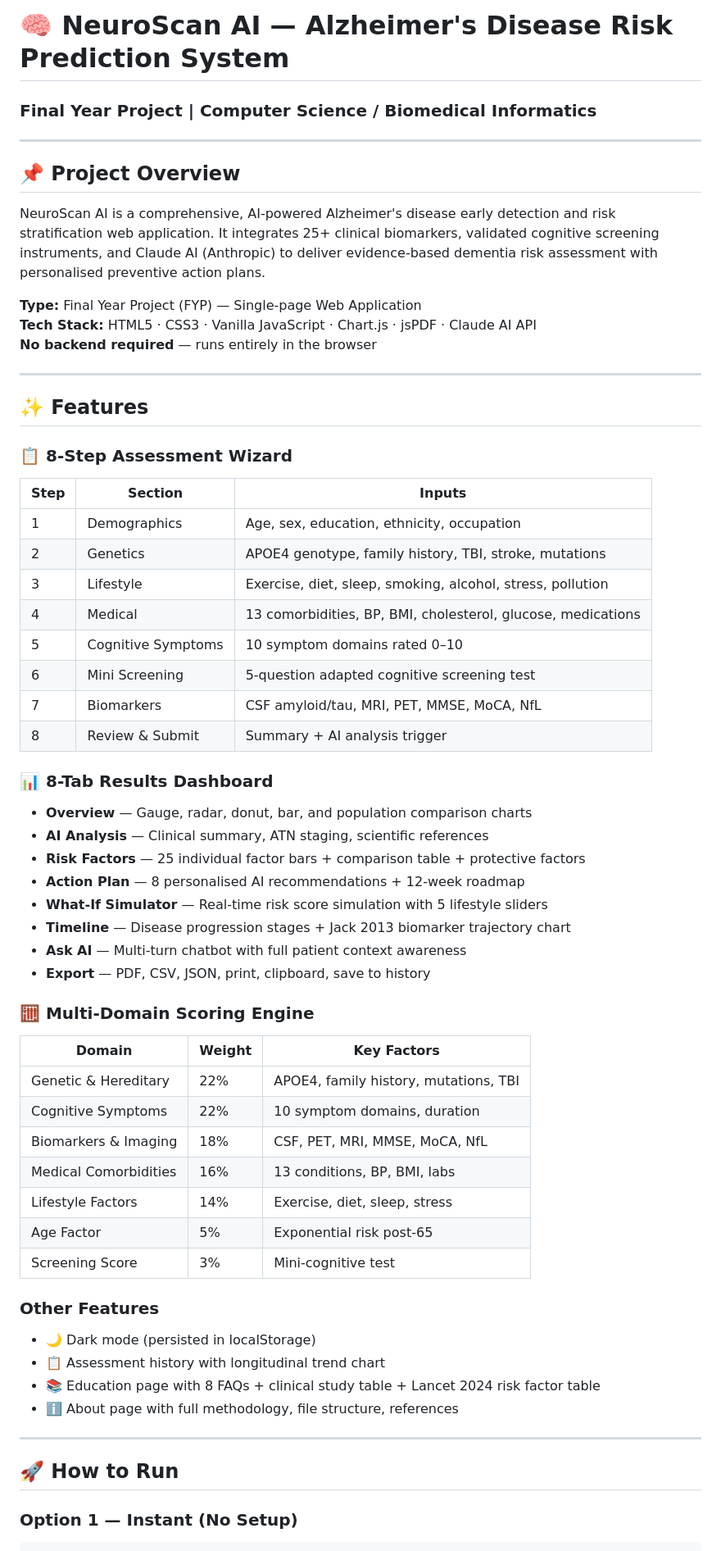
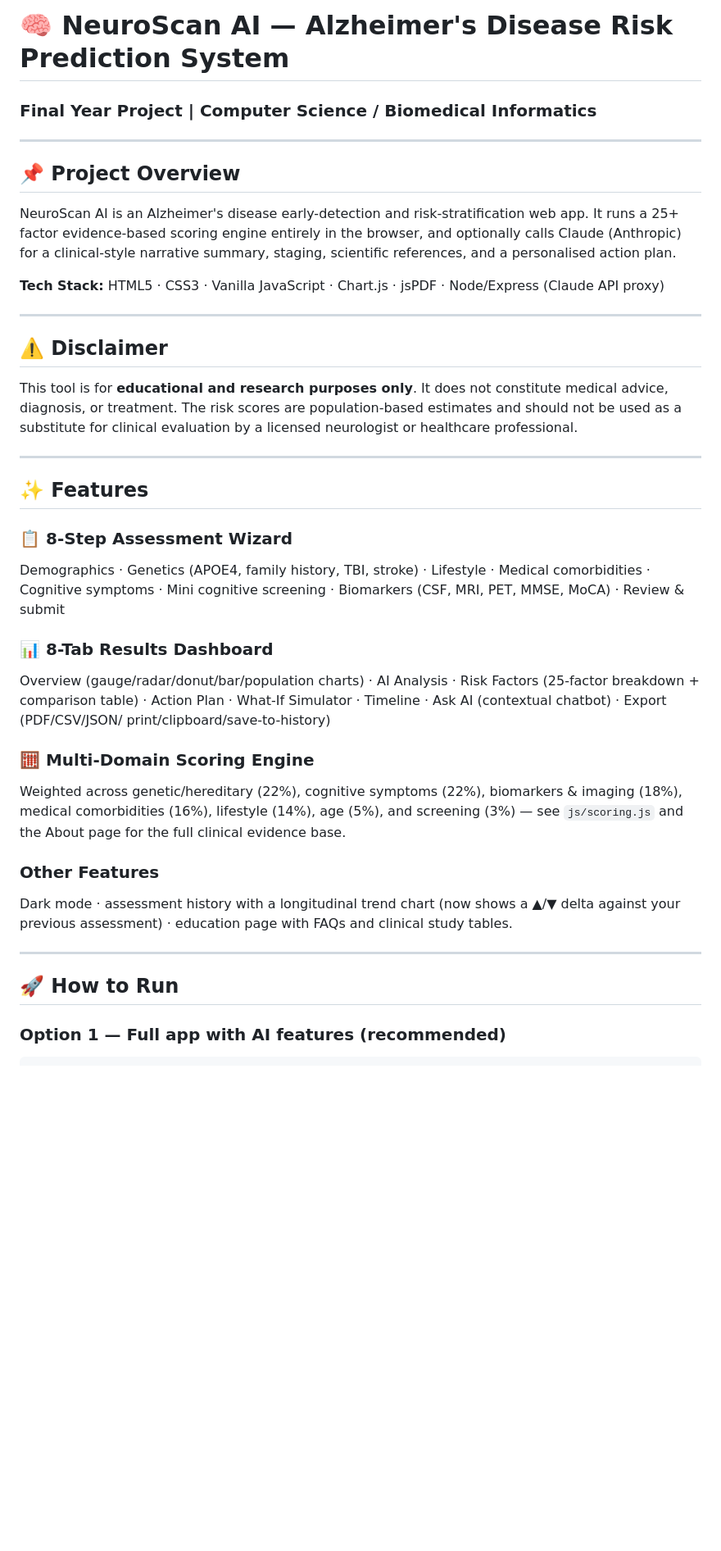
Before and after one commit to Sonu-H-N/NeuroCare-AI, a Markdown page: README.md, the part around one of its changes. Shown at 82% size. Rendered like a GitHub page; blank space fills up the shorter version.

````diff
--- a/README.md
+++ b/README.md
@@ -1,62 +1,59 @@
 # 🧠 NeuroScan AI — Alzheimer's Disease Risk Prediction System
+
 ### Final Year Project | Computer Science / Biomedical Informatics
 
 ---
 
 ## 📌 Project Overview
 
-NeuroScan AI is a comprehensive, AI-powered Alzheimer's disease early detection and risk stratification web application. It integrates 25+ clinical biomarkers, validated cognitive screening instruments, and Claude AI (Anthropic) to deliver evidence-based dementia risk assessment with personalised preventive action plans.
+NeuroScan AI is an Alzheimer's disease early-detection and risk-stratification
+web app. It runs a 25+ factor evidence-based scoring engine entirely in the
+browser, and optionally calls Claude (Anthropic) for a clinical-style
+narrative summary, staging, scientific references, and a personalised action
+plan.
 
-**Type:** Final Year Project (FYP) — Single-page Web Application
-**Tech Stack:** HTML5 · CSS3 · Vanilla JavaScript · Chart.js · jsPDF · Claude AI API
-**No backend required** — runs entirely in the browser
+**Tech Stack:** HTML5 · CSS3 · Vanilla JavaScript · Chart.js · jsPDF ·
+Node/Express (Claude API proxy)
+
+---
+
+## ⚠️ Disclaimer
+
+This tool is for **educational and research purposes only**. It does not
+constitute medical advice, diagnosis, or treatment. The risk scores are
+population-based estimates and should not be used as a substitute for
+clinical evaluation by a licensed neurologist or healthcare professional.
 
 ---
 
 ## ✨ Features
 
 ### 📋 8-Step Assessment Wizard
-| Step | Section | Inputs |
-|------|---------|--------|
-| 1 | Demographics | Age, sex, education, ethnicity, occupation |
-| 2 | Genetics | APOE4 genotype, family history, TBI, stroke, mutations |
-| 3 | Lifestyle | Exercise, diet, sleep, smoking, alcohol, stress, pollution |
-| 4 | Medical | 13 comorbidities, BP, BMI, cholesterol, glucose, medications |
-| 5 | Cognitive Symptoms | 10 symptom domains rated 0–10 |
-| 6 | Mini Screening | 5-question adapted cognitive screening test |
-| 7 | Biomarkers | CSF amyloid/tau, MRI, PET, MMSE, MoCA, NfL |
-| 8 | Review & Submit | Summary + AI analysis trigger |
+Demographics · Genetics (APOE4, family history, TBI, stroke) · Lifestyle ·
+Medical comorbidities · Cognitive symptoms · Mini cognitive screening ·
+Biomarkers (CSF, MRI, PET, MMSE, MoCA) · Review & submit
 
 ### 📊 8-Tab Results Dashboard
-- **Overview** — Gauge, radar, donut, bar, and population comparison charts
-- **AI Analysis** — Clinical summary, ATN staging, scientific references
-- **Risk Factors** — 25 individual factor bars + comparison table + protective factors
-- **Action Plan** — 8 personalised AI recommendations + 12-week roadmap
-- **What-If Simulator** — Real-time risk score simulation with 5 lifestyle sliders
-- **Timeline** — Disease progression stages + Jack 2013 biomarker trajectory chart
-- **Ask AI** — Multi-turn chatbot with full patient context awareness
-- **Export** — PDF, CSV, JSON, print, clipboard, save to history
+Overview (gauge/radar/donut/bar/population charts) · AI Analysis · Risk
+Factors (25-factor breakdown + comparison table) · Action Plan · What-If
+Simulator · Timeline · Ask AI (contextual chatbot) · Export (PDF/CSV/JSON/
+print/clipboard/save-to-history)
 
 ### 🧮 Multi-Domain Scoring Engine
-| Domain | Weight | Key Factors |
-|--------|--------|-------------|
-| Genetic & Hereditary | 22% | APOE4, family history, mutations, TBI |
-| Cognitive Symptoms | 22% | 10 symptom domains, duration |
-| Biomarkers & Imaging | 18% | CSF, PET, MRI, MMSE, MoCA, NfL |
-| Medical Comorbidities | 16% | 13 conditions, BP, BMI, labs |
-| Lifestyle Factors | 14% | Exercise, diet, sleep, stress |
-| Age Factor | 5% | Exponential risk post-65 |
-| Screening Score | 3% | Mini-cognitive test |
+Weighted across genetic/hereditary (22%), cognitive symptoms (22%),
+biomarkers & imaging (18%), medical comorbidities (16%), lifestyle (14%),
+age (5%), and screening (3%) — see `js/scoring.js` and the About page for
+the full clinical evidence base.
 
 ### Other Features
-- 🌙 Dark mode (persisted in localStorage)
-- 📋 Assessment history with longitudinal trend chart
-- 📚 Education page with 8 FAQs + clinical study table + Lancet 2024 risk factor table
-- ℹ️ About page with full methodology, file structure, references
+Dark mode · assessment history with a longitudinal trend chart (now shows a
+▲/▼ delta against your previous assessment) · education page with FAQs and
+clinical study tables.
 
 ---
 
 ## 🚀 How to Run
 
-### Option 1 — Instant (No Setup)
+### Option 1 — Full app with AI features (recommended)
+
 ```bash
````
Also changed, not shown: other parts of README.md (+82 -90 lines).
